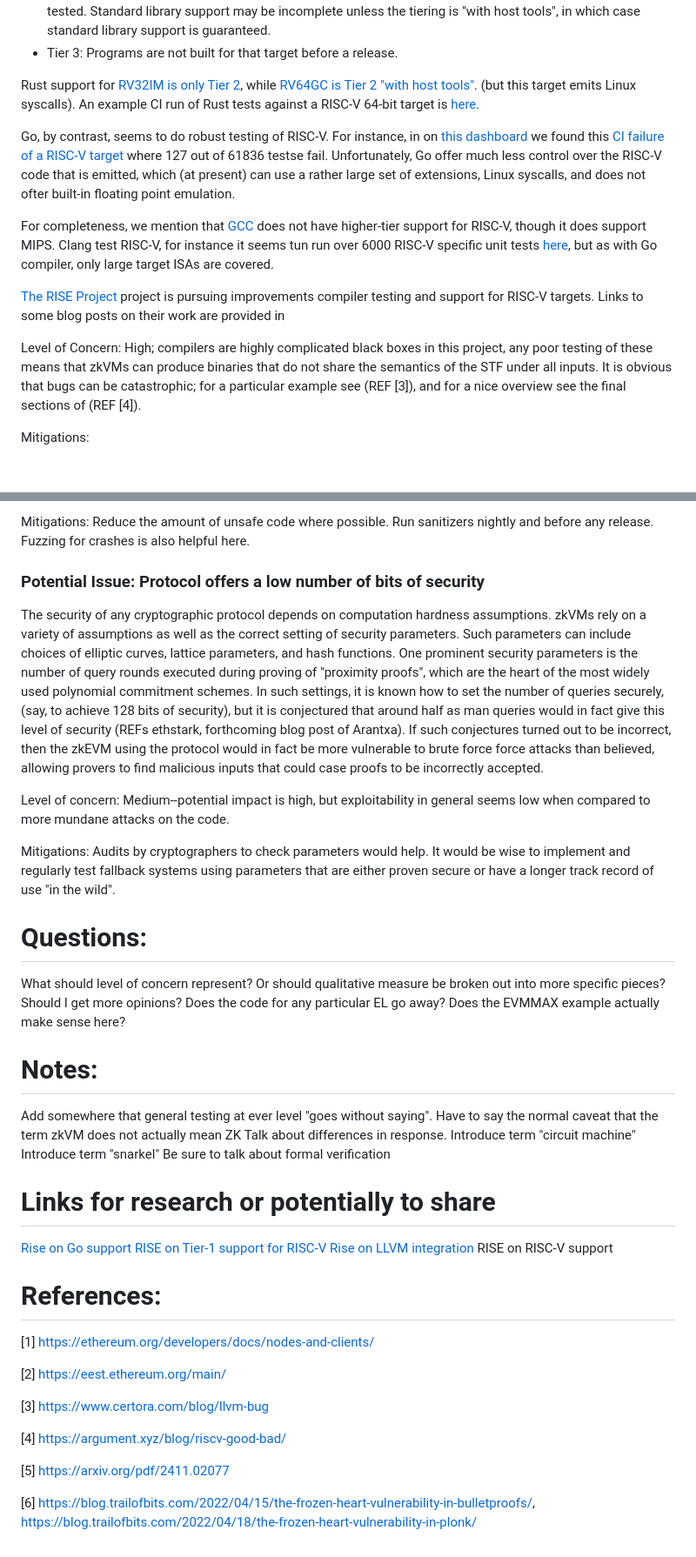
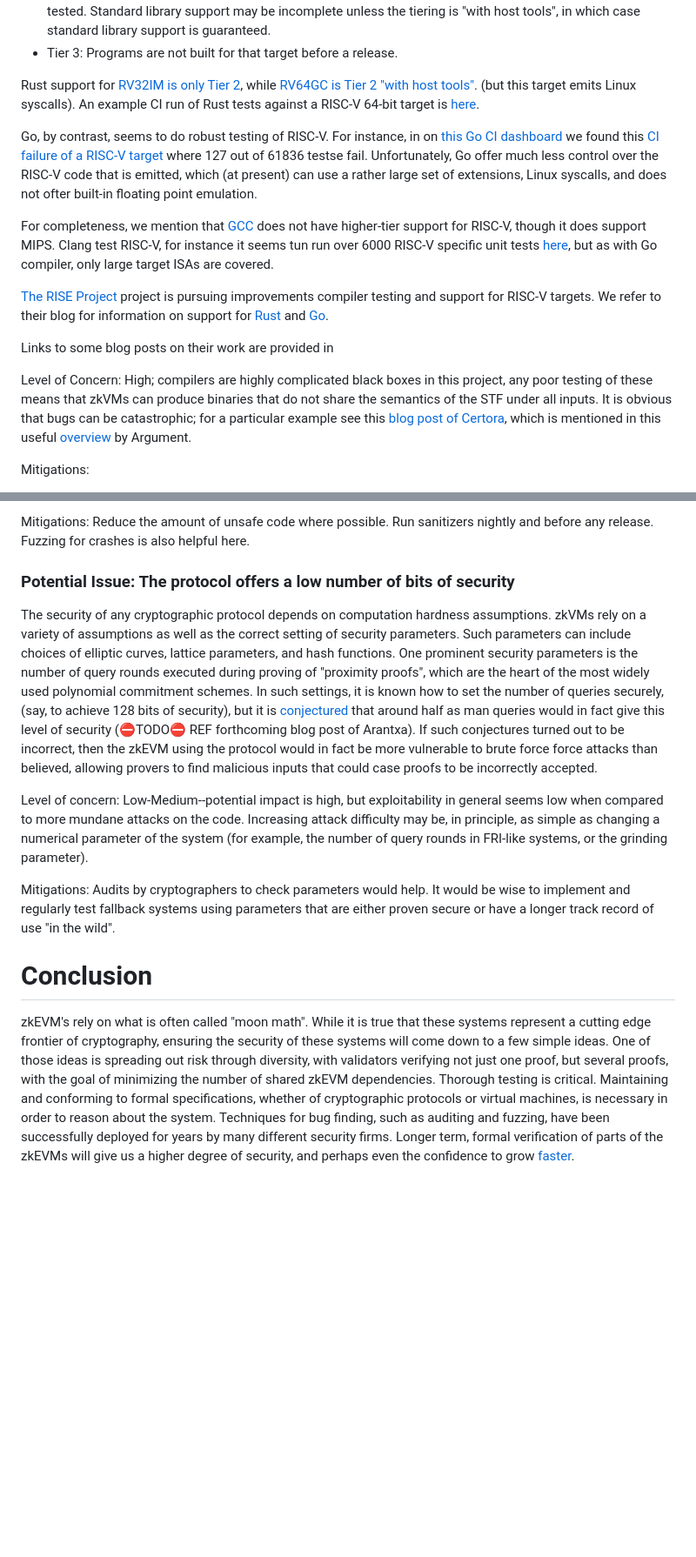
Before and after one commit to codygunton/talks-and-writing, a Markdown page: 2025-11-eth-act-security-post/post.md, 2 parts joined by grey strips. Shown at 87% size. GitHub-like rendering; blank space fills up the shorter version.

```diff
--- a/2025-11-eth-act-security-post/post.md
+++ b/2025-11-eth-act-security-post/post.md
@@ -110,13 +107,15 @@ Rust defines [tiers of targets](https://doc.rust-lang.org/nightly/rustc/platform
 
 Rust support for [RV32IM is only Tier 2](https://doc.rust-lang.org/rustc/platform-support/riscv32-unknown-none-elf.html), while [RV64GC is Tier 2 "with host tools"](https://doc.rust-lang.org/rustc/platform-support/riscv64gc-unknown-linux-gnu.html). (but this target emits Linux syscalls). An example CI run of Rust tests against a RISC-V 64-bit target is [here](https://github.com/rust-lang/rust/actions/runs/19116334329/job/54626328406).
 
-Go, by contrast, seems to do robust testing of RISC-V. For instance, in on [this dashboard]() we found this [CI failure of a RISC-V target](https://ci.chromium.org/ui/p/golang/builders/ci/gotip-linux-riscv64/b8699006944076070321/overview) where 127 out of 61836 testse fail. Unfortunately, Go offer much less control over the RISC-V code that is emitted, which (at present) can use a rather large set of extensions, Linux syscalls, and does not ofter built-in floating point emulation.
+Go, by contrast, seems to do robust testing of RISC-V. For instance, in on [this Go CI dashboard]() we found this [CI failure of a RISC-V target](https://ci.chromium.org/ui/p/golang/builders/ci/gotip-linux-riscv64/b8699006944076070321/overview) where 127 out of 61836 testse fail. Unfortunately, Go offer much less control over the RISC-V code that is emitted, which (at present) can use a rather large set of extensions, Linux syscalls, and does not ofter built-in floating point emulation.
 
 For completeness, we mention that [GCC](https://gcc.gnu.org/gcc-16/criteria.html) does not have higher-tier support for RISC-V, though it does support MIPS. Clang test RISC-V, for instance it seems tun run over 6000 RISC-V specific unit tests [here](https://lab.llvm.org/buildbot/#/builders/87/builds/4010/steps/11/logs/stdio), but as with Go compiler, only large target ISAs are covered.
 
-[The RISE Project](https://riseproject.dev/) project is pursuing improvements compiler testing and support for RISC-V targets. Links to some blog posts on their work are provided in
+[The RISE Project](https://riseproject.dev/) project is pursuing improvements compiler testing and support for RISC-V targets. We refer to their blog for information on support for [Rust](https://riseproject.dev/2025/04/15/project-rp004-support-for-a-64-bit-risc-v-linux-port-of-rust-to-tier-1/) and [Go](https://riseproject.dev/2025/04/04/advancing-go-on-risc-v-progress-through-the-rise-project/).
 
-Level of Concern: High; compilers are highly complicated black boxes in this project, any poor testing of these means that zkVMs can produce binaries that do not share the semantics of the STF under all inputs. It is obvious that bugs can be catastrophic; for a particular example see (REF [3]), and for a nice overview see the final sections of (REF [4]).
+Links to some blog posts on their work are provided in
+
+Level of Concern: High; compilers are highly complicated black boxes in this project, any poor testing of these means that zkVMs can produce binaries that do not share the semantics of the STF under all inputs. It is obvious that bugs can be catastrophic; for a particular example see this [blog post of Certora](https://www.certora.com/blog/llvm-bug), which is mentioned in this useful [overview](https://argument.xyz/blog/riscv-good-bad/) by Argument.
 
 Mitigations:
  - CL clients should impose diversity of guest program compilers in their multiproof settings.
@@ -215,42 +215,12 @@ Level of Concern: Medium-High
 
 Mitigations: Reduce the amount of unsafe code where possible. Run sanitizers nightly and before any release. Fuzzing for crashes is also helpful here.
 
-### Potential Issue: Protocol offers a low number of bits of security
-The security of any cryptographic protocol depends on computation hardness assumptions. zkVMs rely on a variety of assumptions as well as the correct setting of security parameters. Such parameters can include choices of elliptic curves, lattice parameters, and hash functions. One prominent security parameters is the number of query rounds executed during proving of "proximity proofs", which are the heart of the most widely used polynomial commitment schemes. In such settings, it is known how to set the number of queries securely, (say, to achieve 128 bits of security), but it is conjectured that around half as man queries would in fact give this level of security (REFs ethstark, forthcoming blog post of Arantxa). If such conjectures turned out to be incorrect, then the zkEVM using the protocol would in fact be more vulnerable to brute force force attacks than believed, allowing provers to find malicious inputs that could case proofs to be incorrectly accepted.
+### Potential Issue: The protocol offers a low number of bits of security
+The security of any cryptographic protocol depends on computation hardness assumptions. zkVMs rely on a variety of assumptions as well as the correct setting of security parameters. Such parameters can include choices of elliptic curves, lattice parameters, and hash functions. One prominent security parameters is the number of query rounds executed during proving of "proximity proofs", which are the heart of the most widely used polynomial commitment schemes. In such settings, it is known how to set the number of queries securely, (say, to achieve 128 bits of security), but it is [conjectured](https://eprint.iacr.org/2021/582) that around half as man queries would in fact give this level of security (⛔TODO⛔ REF forthcoming blog post of Arantxa). If such conjectures turned out to be incorrect, then the zkEVM using the protocol would in fact be more vulnerable to brute force force attacks than believed, allowing provers to find malicious inputs that could case proofs to be incorrectly accepted.
 
-Level of concern: Medium--potential impact is high, but exploitability in general seems low when compared to more mundane attacks on the code.
+Level of concern: Low-Medium--potential impact is high, but exploitability in general seems low when compared to more mundane attacks on the code. Increasing attack difficulty may be, in principle, as simple as changing a numerical parameter of the system (for example, the number of query rounds in FRI-like systems, or the grinding parameter).
 
 Mitigations: Audits by cryptographers to check parameters would help. It would be wise to implement and regularly test fallback systems using parameters that are either proven secure or have a longer track record of use "in the wild".
 
-
-# Questions:
-What should level of concern represent? Or should qualitative measure be broken out into more specific pieces? Should I get more opinions?
-Does the code for any particular EL go away?
-Does the EVMMAX example actually make sense here?
-
-# Notes:
-Add somewhere that general testing at ever level "goes without saying".
-Have to say the normal caveat that the term zkVM does not actually mean ZK
-Talk about differences in response.
-Introduce term "circuit machine"
-Introduce term "snarkel"
-Be sure to talk about formal verification
-
-# Links for research or potentially to share
-[Rise on Go support](https://riseproject.dev/2025/04/04/advancing-go-on-risc-v-progress-through-the-rise-project/)
-[RISE on Tier-1 support for RISC-V](https://riseproject.dev/2025/04/15/project-rp004-support-for-a-64-bit-risc-v-linux-port-of-rust-to-tier-1/)
-[Rise on LLVM integration](https://riseproject.dev/2024/10/15/working-with-igalia-to-improve-risc-v-llvm-continuous-integration/?utm_source=chatgpt.com)
-RISE on RISC-V support
-
-# References:
-[1] https://ethereum.org/developers/docs/nodes-and-clients/
-
-[2] https://eest.ethereum.org/main/
-
-[3] https://www.certora.com/blog/llvm-bug
-
-[4] https://argument.xyz/blog/riscv-good-bad/
-
-[5] https://arxiv.org/pdf/2411.02077
-
-[6] https://blog.trailofbits.com/2022/04/15/the-frozen-heart-vulnerability-in-bulletproofs/, https://blog.trailofbits.com/2022/04/18/the-frozen-heart-vulnerability-in-plonk/
+# Conclusion
+zkEVM's rely on what is often called "moon math". While it is true that these systems represent a cutting edge frontier of cryptography, ensuring the security of these systems will come down to a few simple ideas. One of those ideas is spreading out risk through diversity, with validators verifying not just one proof, but several proofs, with the goal of minimizing the number of shared zkEVM dependencies. Thorough testing is critical. Maintaining and conforming to formal specifications, whether of cryptographic protocols or virtual machines, is necessary in order to reason about the system. Techniques for bug finding, such as auditing and fuzzing, have been successfully deployed for years by many different security firms. Longer term, formal verification of parts of the zkEVMs will give us a higher degree of security, and perhaps even the confidence to grow [faster](https://aws.amazon.com/blogs/security/an-unexpected-discovery-automated-reasoning-often-makes-systems-more-efficient-and-easier-to-maintain/).
```
Also changed, not shown: other parts of 2025-11-eth-act-security-post/post.md (+25 -27 lines).
